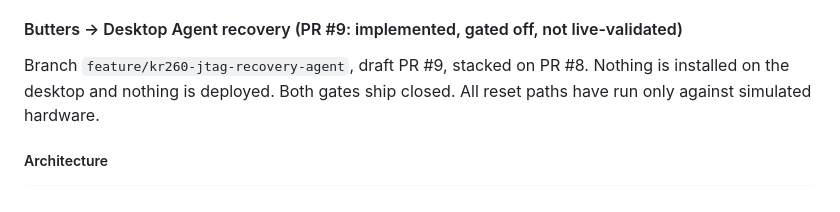
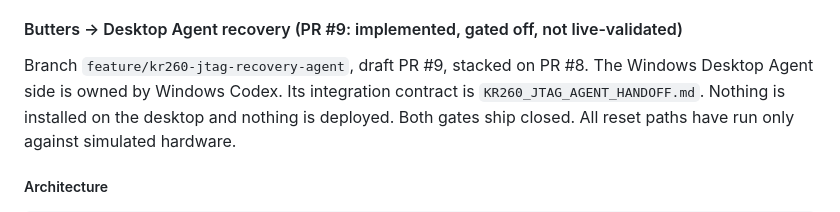
Before and after one commit to DanielM718/ESP32-home-sensor-hub, a Markdown page: butters/KR260_MANAGEMENT.md, the part around the change. GitHub-like rendering.

```diff
--- a/butters/KR260_MANAGEMENT.md
+++ b/butters/KR260_MANAGEMENT.md
@@ -1110,6 +1110,8 @@ Conclusion:
 #### Butters → Desktop Agent recovery (PR #9: implemented, gated off, not live-validated)
 
 Branch `feature/kr260-jtag-recovery-agent`, draft PR #9, stacked on PR #8.
+The Windows Desktop Agent side is owned by Windows Codex. Its integration
+contract is `KR260_JTAG_AGENT_HANDOFF.md`.
 Nothing is installed on the desktop and nothing is deployed. Both gates ship
 closed. All reset paths have run only against simulated hardware.
 
```
Also changed, not shown: butters/KR260_JTAG_AGENT_HANDOFF.md (added, +312 -0 lines).
